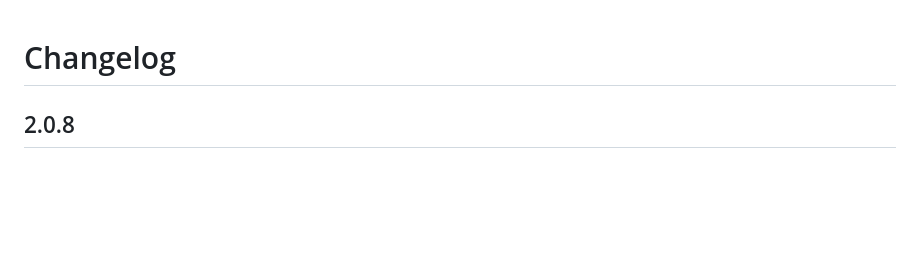
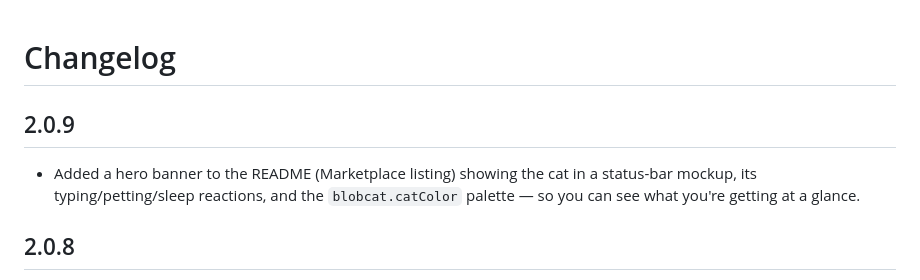
Before and after one commit to oceanfromthewave/blobcat, a Markdown page: CHANGELOG.md, the part around the change. Drawn GitHub-style; blank space fills up the shorter version.

Commit message:
2.0.9: README 히어로 배너 추가 (상태바 목업 + catColor 팔레트, headless Edge 렌더)

```diff
--- a/CHANGELOG.md
+++ b/CHANGELOG.md
@@ -1,4 +1,8 @@
 # Changelog
+
+## 2.0.9
+
+- Added a hero banner to the README (Marketplace listing) showing the cat in a status-bar mockup, its typing/petting/sleep reactions, and the `blobcat.catColor` palette — so you can see what you're getting at a glance.
 
 ## 2.0.8
 
```
Also changed, not shown: README.md (+1 -4 lines), docs/hero.png (added), 3 other files.
